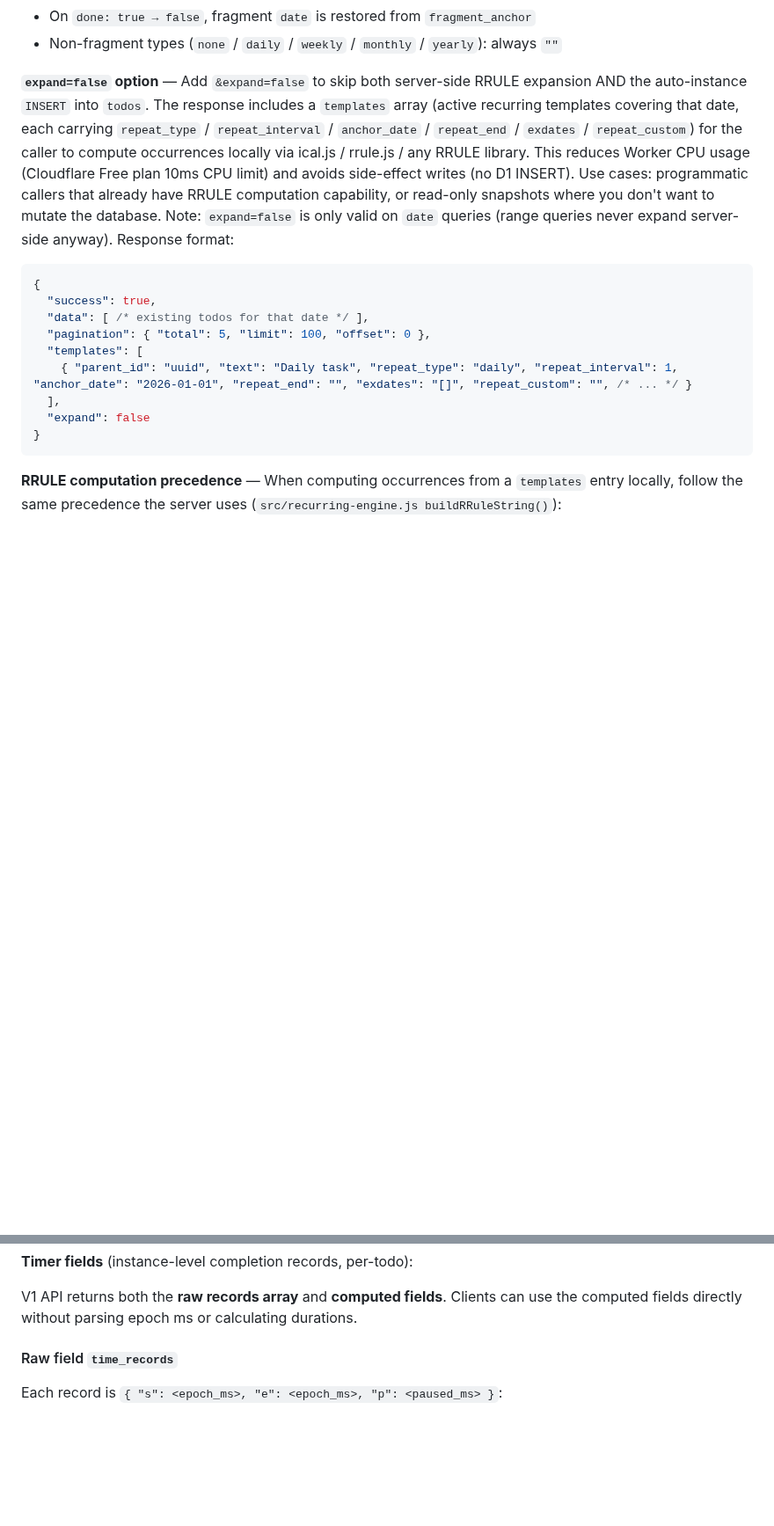
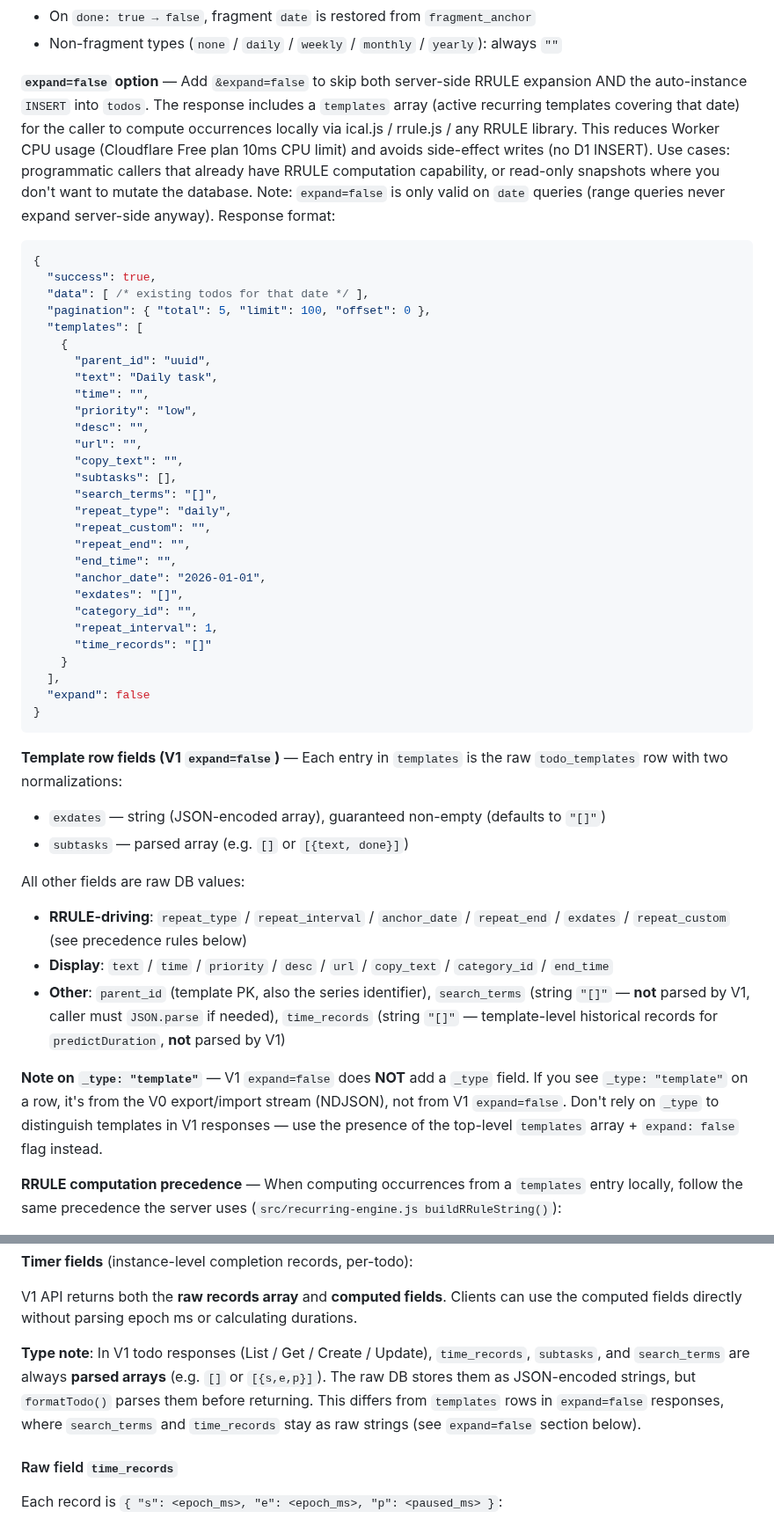
Before and after one commit to moaradc/cf-todo, a Markdown page: openclaw-skill/cf-todo/SKILL.md, 2 parts joined by grey strips. Shown at 88% size. Rendered like a GitHub page; blank space fills up the shorter version.

Commit message:
docs(skill): 修正 expand=false templates 示例字段与类型说明
基于真实 API 响应数据校准 SKILL.md:

1. expand=false templates JSON 示例补全所有真实字段：
   之前只列 6 个核心字段，实际 V1 SELECT * 返回 16 个字段
   （缺 time/priority/desc/url/copy_text/end_time/category_id/
   search_terms/time_records）

2. 新增 "Template row fields" 段，明确字段类型差异：
   - exdates: 字符串（JSON-encoded），保证非空
   - subtasks: 已 parse 为数组
   - search_terms: 字符串，V1 不 parse（caller 需自行 JSON.parse）
   - time_records: 字符串，V1 不 parse（模板级 predictDuration 历史）
   - 其他字段为 DB 原值

3. 新增 "_type: template" 区分说明：
   V1 expand=false 不加 _type 字段；
   _type:template 来自 V0 export/import NDJSON 流，
   调用方不应依赖 _type 区分模板，应看顶层 templates 数组 + expand:false 标记

4. Timer fields 段新增 Type note：
   V1 todo 响应里 time_records/subtasks/search_terms 始终是 parsed 数组；
   与 templates 行（保留字符串）形成对照，避免调用方误判类型

````diff
--- a/openclaw-skill/cf-todo/SKILL.md
+++ b/openclaw-skill/cf-todo/SKILL.md
@@ -320,7 +320,7 @@ Response:
 - On `done: true → false`, fragment `date` is restored from `fragment_anchor`
 - Non-fragment types (`none` / `daily` / `weekly` / `monthly` / `yearly`): always `""`
 
-**`expand=false` option** — Add `&expand=false` to skip both server-side RRULE expansion AND the auto-instance `INSERT` into `todos`. The response includes a `templates` array (active recurring templates covering that date, each carrying `repeat_type` / `repeat_interval` / `anchor_date` / `repeat_end` / `exdates` / `repeat_custom`) for the caller to compute occurrences locally via ical.js / rrule.js / any RRULE library. This reduces Worker CPU usage (Cloudflare Free plan 10ms CPU limit) and avoids side-effect writes (no D1 INSERT). Use cases: programmatic callers that already have RRULE computation capability, or read-only snapshots where you don't want to mutate the database. Note: `expand=false` is only valid on `date` queries (range queries never expand server-side anyway). Response format:
+**`expand=false` option** — Add `&expand=false` to skip both server-side RRULE expansion AND the auto-instance `INSERT` into `todos`. The response includes a `templates` array (active recurring templates covering that date) for the caller to compute occurrences locally via ical.js / rrule.js / any RRULE library. This reduces Worker CPU usage (Cloudflare Free plan 10ms CPU limit) and avoids side-effect writes (no D1 INSERT). Use cases: programmatic callers that already have RRULE computation capability, or read-only snapshots where you don't want to mutate the database. Note: `expand=false` is only valid on `date` queries (range queries never expand server-side anyway). Response format:
 
 ```json
 {
@@ -328,11 +328,41 @@ Response:
   "data": [ /* existing todos for that date */ ],
   "pagination": { "total": 5, "limit": 100, "offset": 0 },
   "templates": [
-    { "parent_id": "uuid", "text": "Daily task", "repeat_type": "daily", "repeat_interval": 1, "anchor_date": "2026-01-01", "repeat_end": "", "exdates": "[]", "repeat_custom": "", /* ... */ }
+    {
+      "parent_id": "uuid",
+      "text": "Daily task",
+      "time": "",
+      "priority": "low",
+      "desc": "",
+      "url": "",
+      "copy_text": "",
+      "subtasks": [],
+      "search_terms": "[]",
+      "repeat_type": "daily",
+      "repeat_custom": "",
+      "repeat_end": "",
+      "end_time": "",
+      "anchor_date": "2026-01-01",
+      "exdates": "[]",
+      "category_id": "",
+      "repeat_interval": 1,
+      "time_records": "[]"
+    }
   ],
   "expand": false
 }
 ```
+
+**Template row fields (V1 `expand=false`)** — Each entry in `templates` is the raw `todo_templates` row with two normalizations:
+- `exdates` — string (JSON-encoded array), guaranteed non-empty (defaults to `"[]"`)
+- `subtasks` — parsed array (e.g. `[]` or `[{text, done}]`)
+
+All other fields are raw DB values:
+- **RRULE-driving**: `repeat_type` / `repeat_interval` / `anchor_date` / `repeat_end` / `exdates` / `repeat_custom` (see precedence rules below)
+- **Display**: `text` / `time` / `priority` / `desc` / `url` / `copy_text` / `category_id` / `end_time`
+- **Other**: `parent_id` (template PK, also the series identifier), `search_terms` (string `"[]"` — **not** parsed by V1, caller must `JSON.parse` if needed), `time_records` (string `"[]"` — template-level historical records for `predictDuration`, **not** parsed by V1)
+
+**Note on `_type: "template"`** — V1 `expand=false` does **NOT** add a `_type` field. If you see `_type: "template"` on a row, it's from the V0 export/import stream (NDJSON), not from V1 `expand=false`. Don't rely on `_type` to distinguish templates in V1 responses — use the presence of the top-level `templates` array + `expand: false` flag instead.
 
 **RRULE computation precedence** — When computing occurrences from a `templates` entry locally, follow the same precedence the server uses (`src/recurring-engine.js buildRRuleString()`):
 1. If `repeat_custom` is non-empty → use it verbatim as the RRULE string (it overrides `repeat_type` / `repeat_interval` / `anchor_date` / `repeat_end` for frequency & by-day rules; `exdates` still apply).
@@ -391,6 +421,8 @@ Response:
 **Timer fields** (instance-level completion records, per-todo):
 
 V1 API returns both the **raw records array** and **computed fields**. Clients can use the computed fields directly without parsing epoch ms or calculating durations.
+
+**Type note**: In V1 todo responses (List / Get / Create / Update), `time_records`, `subtasks`, and `search_terms` are always **parsed arrays** (e.g. `[]` or `[{s,e,p}]`). The raw DB stores them as JSON-encoded strings, but `formatTodo()` parses them before returning. This differs from `templates` rows in `expand=false` responses, where `search_terms` and `time_records` stay as raw strings (see `expand=false` section below).
 
 #### Raw field `time_records`
 
````
